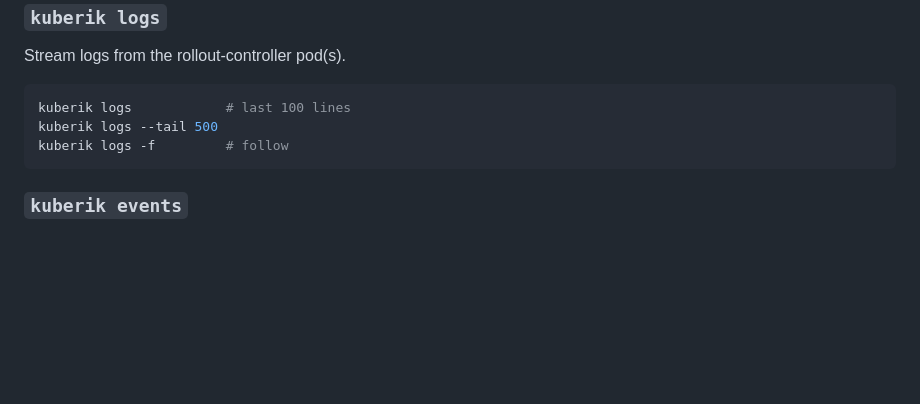
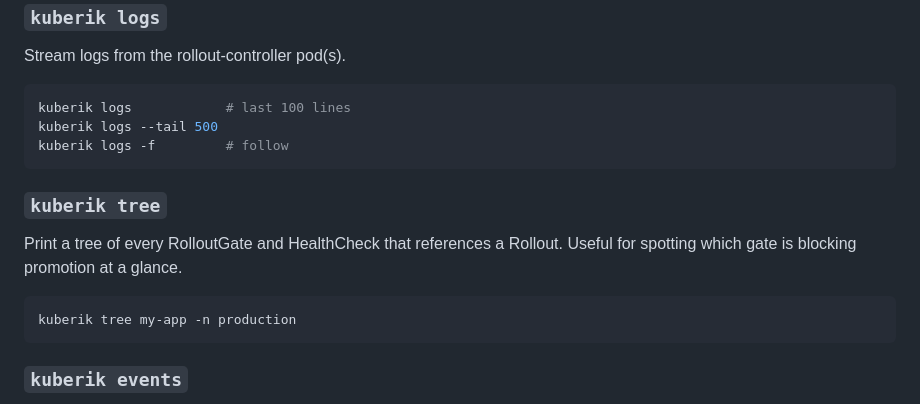
Before and after one commit to LittleChimera/kuberik-upstream, a Markdown page: docs/cli.md, the part around the change. GitHub-like rendering; blank space fills up the shorter version.

Commit message:
docs/cli: document kuberik tree
Co-Authored-By: Claude Sonnet 4.6 <noreply@anthropic.com>

````diff
--- a/docs/cli.md
+++ b/docs/cli.md
@@ -128,6 +128,14 @@ kuberik logs --tail 500
 kuberik logs -f         # follow
 ```
 
+### `kuberik tree`
+
+Print a tree of every RolloutGate and HealthCheck that references a Rollout. Useful for spotting which gate is blocking promotion at a glance.
+
+```bash
+kuberik tree my-app -n production
+```
+
 ### `kuberik events`
 
 Show Kubernetes events whose involved object is a Kuberik resource (Rollout, RolloutGate, HealthCheck, RolloutSchedule). Useful for diagnosing stuck rollouts.
````
